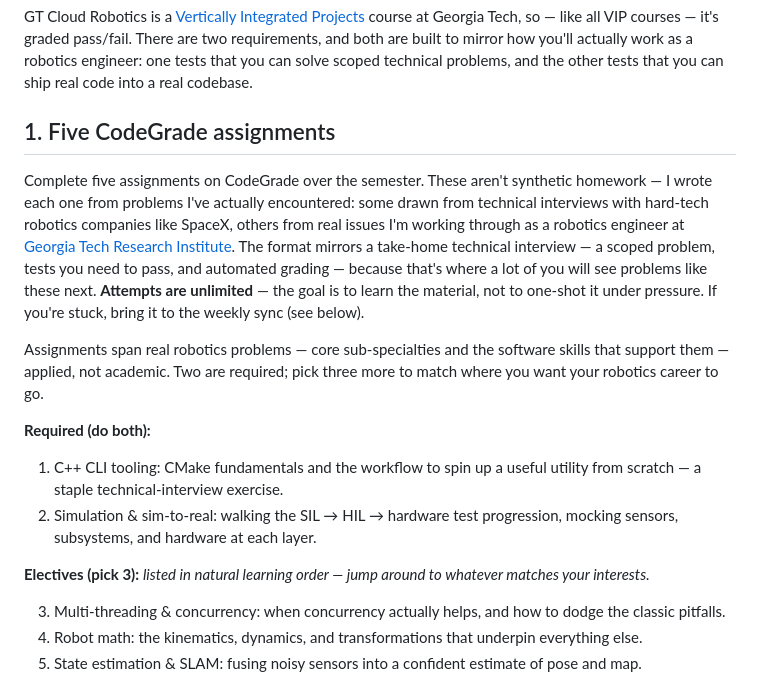
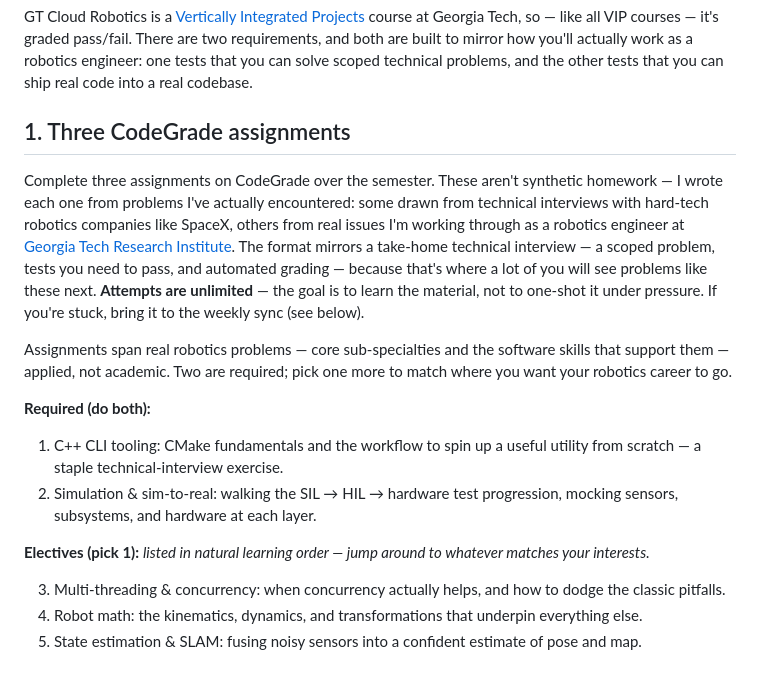
Before and after one commit to EthanMBoos/gtcloudrobotics.com, a Markdown page: docs/course-home.md, the part around the change. GitHub-like rendering.

Commit message:
3 assignments  clarification

```diff
--- a/docs/course-home.md
+++ b/docs/course-home.md
@@ -10,18 +10,18 @@ icon: lucide/book-open
 
 GT Cloud Robotics is a [Vertically Integrated Projects](https://vip.gatech.edu/) course at Georgia Tech, so — like all VIP courses — it's graded pass/fail. There are two requirements, and both are built to mirror how you'll actually work as a robotics engineer: one tests that you can solve scoped technical problems, and the other tests that you can ship real code into a real codebase.
 
-## 1. Five CodeGrade assignments
+## 1. Three CodeGrade assignments
 
-Complete five assignments on CodeGrade over the semester. These aren't synthetic homework — I wrote each one from problems I've actually encountered: some drawn from technical interviews with hard-tech robotics companies like SpaceX, others from real issues I'm working through as a robotics engineer at [Georgia Tech Research Institute](https://www.gtri.gatech.edu/). The format mirrors a take-home technical interview — a scoped problem, tests you need to pass, and automated grading — because that's where a lot of you will see problems like these next. **Attempts are unlimited** — the goal is to learn the material, not to one-shot it under pressure. If you're stuck, bring it to the weekly sync (see below).
+Complete three assignments on CodeGrade over the semester. These aren't synthetic homework — I wrote each one from problems I've actually encountered: some drawn from technical interviews with hard-tech robotics companies like SpaceX, others from real issues I'm working through as a robotics engineer at [Georgia Tech Research Institute](https://www.gtri.gatech.edu/). The format mirrors a take-home technical interview — a scoped problem, tests you need to pass, and automated grading — because that's where a lot of you will see problems like these next. **Attempts are unlimited** — the goal is to learn the material, not to one-shot it under pressure. If you're stuck, bring it to the weekly sync (see below).
 
-Assignments span real robotics problems — core sub-specialties and the software skills that support them — applied, not academic. Two are required; pick three more to match where you want your robotics career to go.
+Assignments span real robotics problems — core sub-specialties and the software skills that support them — applied, not academic. Two are required; pick one more to match where you want your robotics career to go.
 
 **Required (do both):**
 
 1. C++ CLI tooling: CMake fundamentals and the workflow to spin up a useful utility from scratch — a staple technical-interview exercise.
 2. Simulation & sim-to-real: walking the SIL → HIL → hardware test progression, mocking sensors, subsystems, and hardware at each layer.
 
-**Electives (pick 3):** *listed in natural learning order — jump around to whatever matches your interests.*
+**Electives (pick 1):** *listed in natural learning order — jump around to whatever matches your interests.*
 
 3. Multi-threading & concurrency: when concurrency actually helps, and how to dodge the classic pitfalls.
 4. Robot math: the kinematics, dynamics, and transformations that underpin everything else.
```
